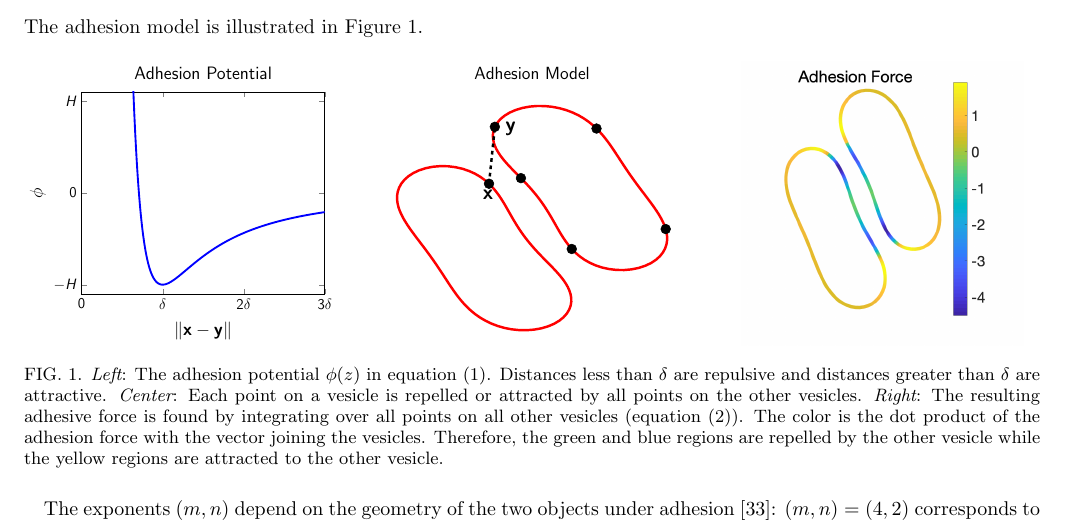
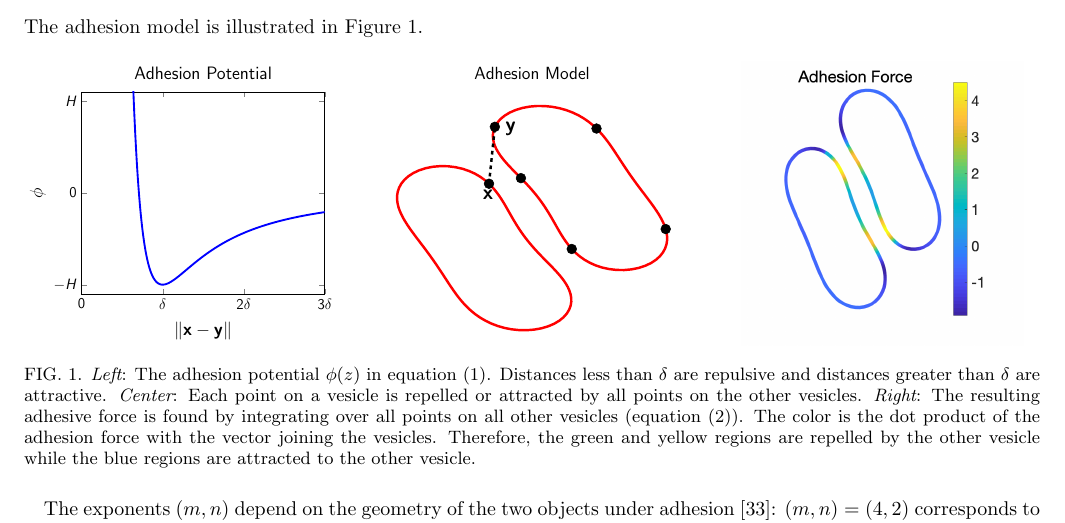
Before and after one commit to quaife/brinkman, a LaTeX paper (vesicle_code/docs/adhesion/adhesion.tex): part of page 4 of 18, cut so that both start at the same text. Compiled offline with pdfLaTeX.

Commit message:
fixed fig 1

```diff
--- a/vesicle_code/docs/adhesion/adhesion.tex
+++ b/vesicle_code/docs/adhesion/adhesion.tex
@@ -467,8 +467,8 @@ The adhesion model is illustrated in Figure~\ref{fig:adhesionModel}.
   resulting adhesive force is found by integrating over all points on
   all other vesicles (equation~\eqref{eqn:adhesionForce}).  The color is
   the dot product of the adhesion force with the vector joining the
-  vesicles.  Therefore, the green and blue regions are repelled by the
-  other vesicle while the yellow regions are attracted to the other
+  vesicles.  Therefore, the green and yellow regions are repelled by the
+  other vesicle while the blue regions are attracted to the other
   vesicle.}
 \end{figure}
 
```
Also changed, not shown: vesicle_code/docs/adhesion/figs/Adhesion_Force.png.
